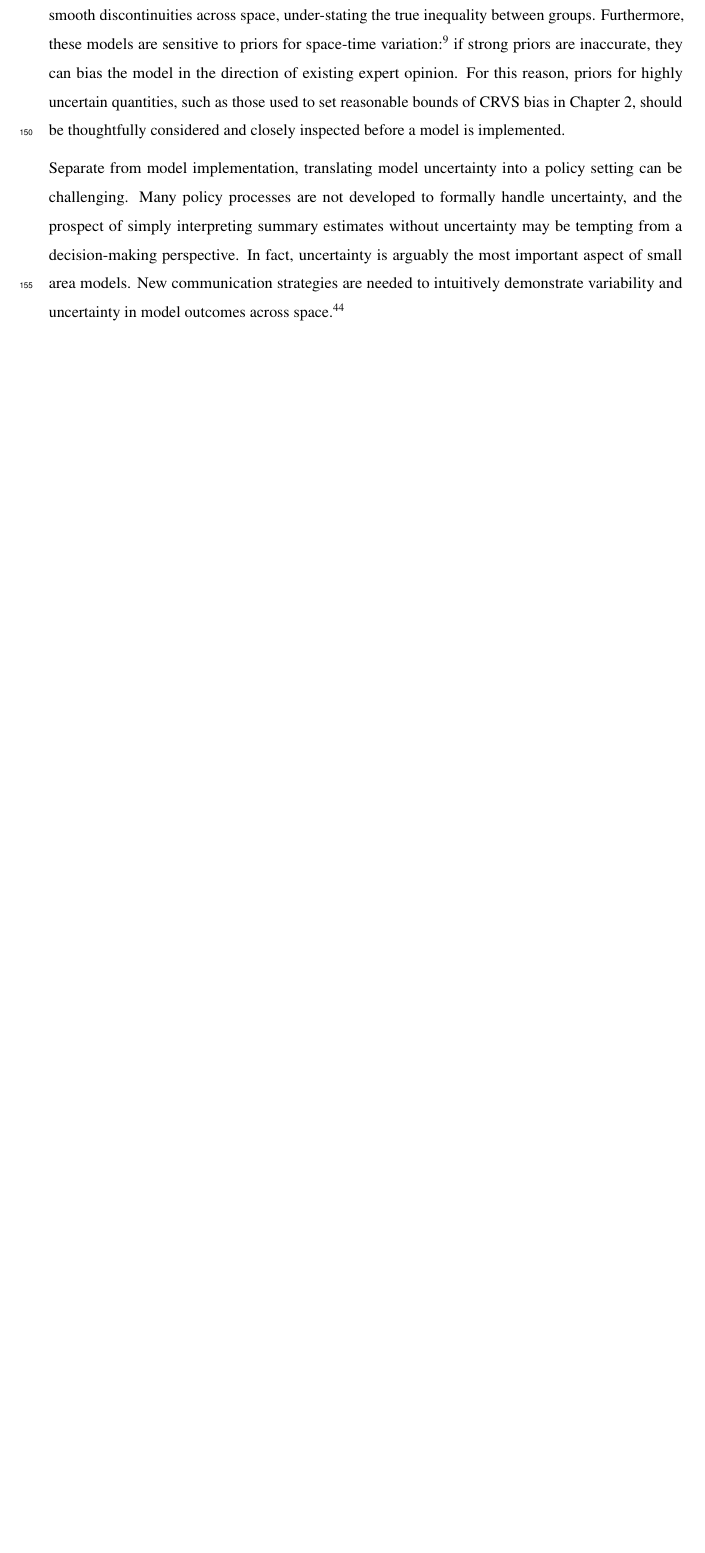
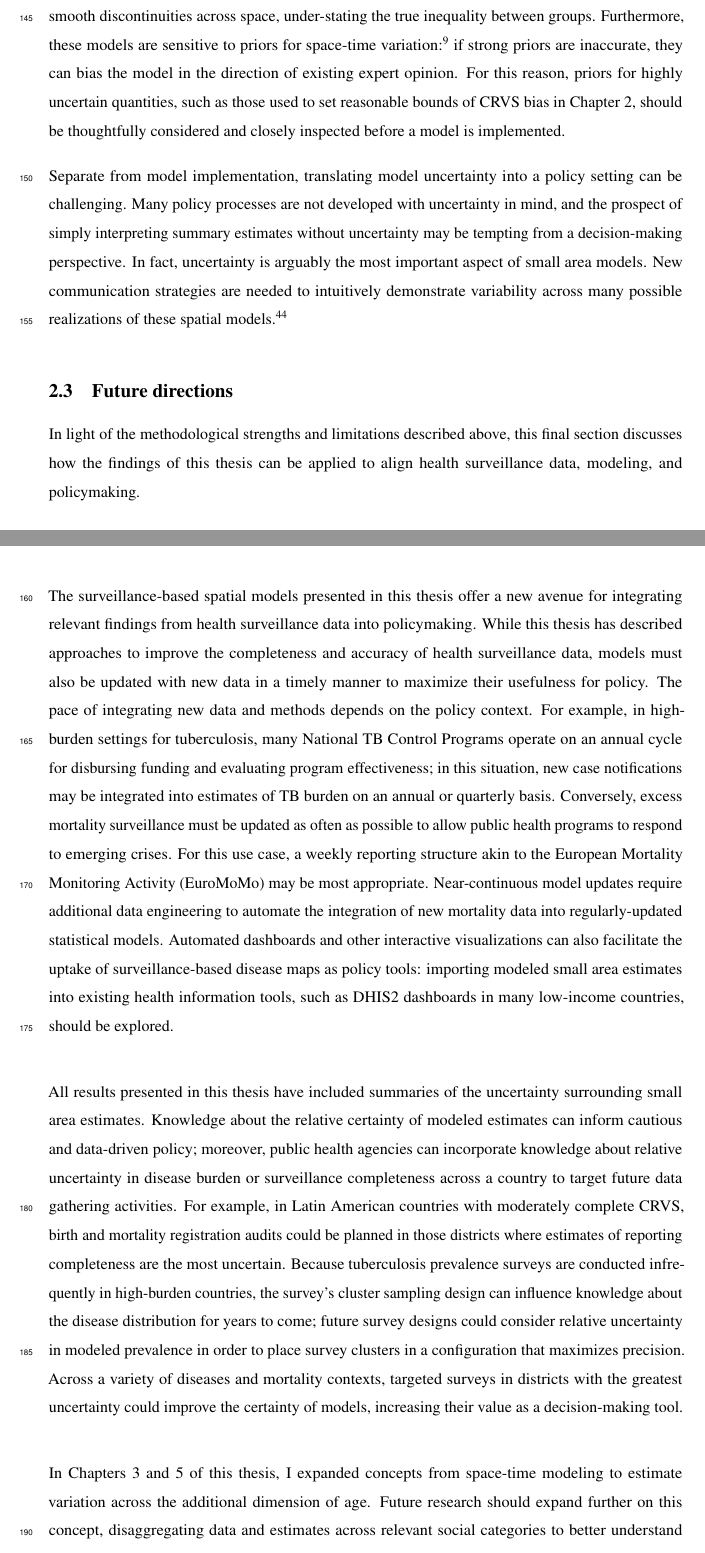
Before and after one commit to njhenry/thesis, a LaTeX document (knitted_tex/discussion.tex): part of page 5 of 10 before the commit and two parts of pages 5 and 6 of 11 after it, the two joined at a grey line, cut so that both start at the same text, the shorter picture padded with empty space. Compiled offline with pdfLaTeX.

Commit message:
Update Discussion section.

```diff
--- a/knitted_tex/discussion.tex
+++ b/knitted_tex/discussion.tex
@@ -101,7 +101,7 @@
 
 \title{Discussion}
 \author{Nathaniel Henry\textsuperscript{}}
-\date{2021-09-23}
+\date{2021-09-26}
 
 \begin{document}
 \maketitle
@@ -144,7 +142,18 @@ Finally, the Bayesian hierarchical modeling approach deployed here propagates un
 
 Despite their flexibility, this class of semiparametric estimation techniques relies on assumptions that may bias model results. All models drew predictive power from space-time covariates that, based on past evidence, were expected to correlate to disease burden or reporting completeness. If the parametric relationships between covariates and these outcomes are incorrect, it may skew results in areas with extreme covariate values or little observed data. Each model also included spatial latent surfaces, which formalize the assumption that unobserved risk factors and covariates are likely to vary according to an underlying spatial structure: in other words, two neighboring observations in space are more likely to be similar than two distant observations, conditional on all observed fixed effects. This assumption, while reasonable for many ecological and disease phenomena,\textsuperscript{\protect\hyperlink{ref-Diggle2016}{38}} can also over-smooth discontinuities across space, under-stating the true inequality between groups. Furthermore, these models are sensitive to priors for space-time variation:\textsuperscript{\protect\hyperlink{ref-Wakefield2019}{9}} if strong priors are inaccurate, they can bias the model in the direction of existing expert opinion. For this reason, priors for highly uncertain quantities, such as those used to set reasonable bounds of CRVS bias in Chapter 2, should be thoughtfully considered and closely inspected before a model is implemented.
 
-Separate from model implementation, translating model uncertainty into a policy setting can be challenging. Many policy processes are not developed to formally handle uncertainty, and the prospect of simply interpreting summary estimates without uncertainty may be tempting from a decision-making perspective. In fact, uncertainty is arguably the most important aspect of small area models. New communication strategies are needed to intuitively demonstrate variability and uncertainty in model outcomes across space.\textsuperscript{\protect\hyperlink{ref-Patil2011}{44}}
+Separate from model implementation, translating model uncertainty into a policy setting can be challenging. Many policy processes are not developed with uncertainty in mind, and the prospect of simply interpreting summary estimates without uncertainty may be tempting from a decision-making perspective. In fact, uncertainty is arguably the most important aspect of small area models. New communication strategies are needed to intuitively demonstrate variability across many possible realizations of these spatial models.\textsuperscript{\protect\hyperlink{ref-Patil2011}{44}}
+
+\hypertarget{future-directions}{%
+\subsection{Future directions}\label{future-directions}}
+
+In light of the methodological strengths and limitations described above, this final section discusses how the findings of this thesis can be applied to align health surveillance data, modeling, and policymaking.
+
+The surveillance-based spatial models presented in this thesis offer a new avenue for integrating relevant findings from health surveillance data into policymaking. While this thesis has described approaches to improve the completeness and accuracy of health surveillance data, models must also be updated with new data in a timely manner to maximize their usefulness for policy. The pace of integrating new data and methods depends on the policy context. For example, in high-burden settings for tuberculosis, many National TB Control Programs operate on an annual cycle for disbursing funding and evaluating program effectiveness; in this situation, new case notifications may be integrated into estimates of TB burden on an annual or quarterly basis. Conversely, excess mortality surveillance must be updated as often as possible to allow public health programs to respond to emerging crises. For this use case, a weekly reporting structure akin to the European Mortality Monitoring Activity (EuroMoMo) may be most appropriate. Near-continuous model updates require additional data engineering to automate the integration of new mortality data into regularly-updated statistical models. Automated dashboards and other interactive visualizations can also facilitate the uptake of surveillance-based disease maps as policy tools: importing modeled small area estimates into existing health information tools, such as DHIS2 dashboards in many low-income countries, should be explored.
+
+All results presented in this thesis have included summaries of the uncertainty surrounding small area estimates. Knowledge about the relative certainty of modeled estimates can inform cautious and data-driven policy; moreover, public health agencies can incorporate knowledge about relative uncertainty in disease burden or surveillance completeness across a country to target future data gathering activities. For example, in Latin American countries with moderately complete CRVS, birth and mortality registration audits could be planned in those districts where estimates of reporting completeness are the most uncertain. Because tuberculosis prevalence surveys are conducted infrequently in high-burden countries, the survey's cluster sampling design can influence knowledge about the disease distribution for years to come; future survey designs could consider relative uncertainty in modeled prevalence in order to place survey clusters in a configuration that maximizes precision. Across a variety of diseases and mortality contexts, targeted surveys in districts with the greatest uncertainty could improve the certainty of models, increasing their value as a decision-making tool.
+
+In Chapters 3 and 5 of this thesis, I expanded concepts from space-time modeling to estimate variation across the additional dimension of age. Future research should expand further on this concept, disaggregating data and estimates across relevant social categories to better understand health inequality over space and time. Social research has extensively explored how health disparities are expressed over space; by formalizing this geographical knowledge into bespoke spatial statistical models, public health researchers can reveal the scope of health inequalities at the local level.
 
 \hypertarget{conclusions}{%
 \section{Conclusions}\label{conclusions}}
```
Also changed, not shown: knitted_tex/discussion.pdf, knitted_tex/discussion.tex (10 more changed lines), 1 other file.
